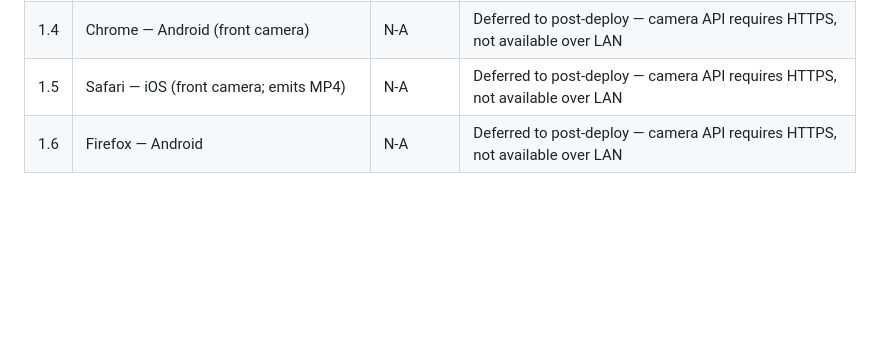
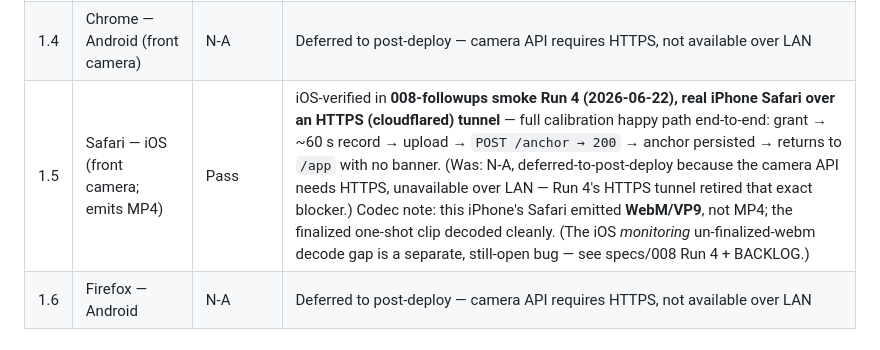
Before and after one commit to mohamedasem318/Serenify, a Markdown page: specs/005-calibration-capture-flow/smoke-tests.md, the part around the change. Drawn GitHub-style; blank space fills up the shorter version.

```diff
--- a/specs/005-calibration-capture-flow/smoke-tests.md
+++ b/specs/005-calibration-capture-flow/smoke-tests.md
@@ -72,7 +72,7 @@ baseline is set"**; **Back to home** lands on `/app` with **no banner**.
 | 1.2 | Firefox — desktop | Pass | MA 2026-06-01 |
 | 1.3 | Safari — desktop (macOS; emits MP4, backend accepts) | N-A | No macOS hardware available |
 | 1.4 | Chrome — Android (front camera) | N-A | Deferred to post-deploy — camera API requires HTTPS, not available over LAN |
-| 1.5 | Safari — iOS (front camera; emits MP4) | N-A | Deferred to post-deploy — camera API requires HTTPS, not available over LAN |
+| 1.5 | Safari — iOS (front camera; emits MP4) | Pass | iOS-verified in **008-followups smoke Run 4 (2026-06-22), real iPhone Safari over an HTTPS (cloudflared) tunnel** — full calibration happy path end-to-end: grant → ~60 s record → upload → `POST /anchor → 200` → anchor persisted → returns to `/app` with no banner. (Was: N-A, deferred-to-post-deploy because the camera API needs HTTPS, unavailable over LAN — Run 4's HTTPS tunnel retired that exact blocker.) Codec note: this iPhone's Safari emitted **WebM/VP9**, not MP4; the finalized one-shot clip decoded cleanly. (The iOS *monitoring* un-finalized-webm decode gap is a separate, still-open bug — see specs/008 Run 4 + BACKLOG.) |
 | 1.6 | Firefox — Android | N-A | Deferred to post-deploy — camera API requires HTTPS, not available over LAN |
 
 ## 2. The three real camera-access conditions
```
Also changed, not shown: docs/BACKLOG.md (+1 -0 lines), specs/004-onboarding-video-anchor/smoke-tests.md (+1 -1 lines).
